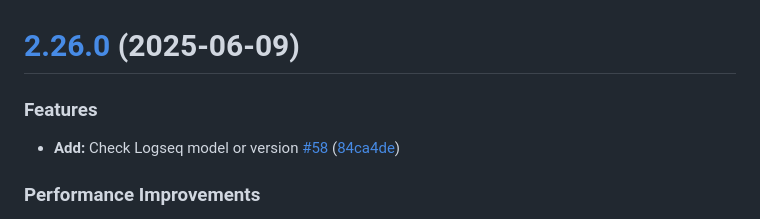
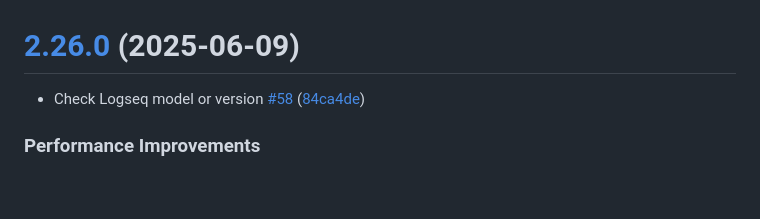
Before and after one commit to YU000jp/logseq-page-tags-and-hierarchy, a Markdown page: CHANGELOG.md, the part around the change. Rendered like a GitHub page; blank space fills up the shorter version.

```diff
--- a/CHANGELOG.md
+++ b/CHANGELOG.md
@@ -1,9 +1,7 @@
 # [2.26.0](https://github.com/YU000jp/logseq-page-tags-and-hierarchy/compare/v2.25.2...v2.26.0) (2025-06-09)
 
 
-### Features
-
-* **Add:** Check Logseq model or version [#58](https://github.com/YU000jp/logseq-page-tags-and-hierarchy/issues/58) ([84ca4de](https://github.com/YU000jp/logseq-page-tags-and-hierarchy/commit/84ca4de47f693d642ced6e61f658df949bc99403))
+* Check Logseq model or version [#58](https://github.com/YU000jp/logseq-page-tags-and-hierarchy/issues/58) ([84ca4de](https://github.com/YU000jp/logseq-page-tags-and-hierarchy/commit/84ca4de47f693d642ced6e61f658df949bc99403))
 
 
 ### Performance Improvements
```
